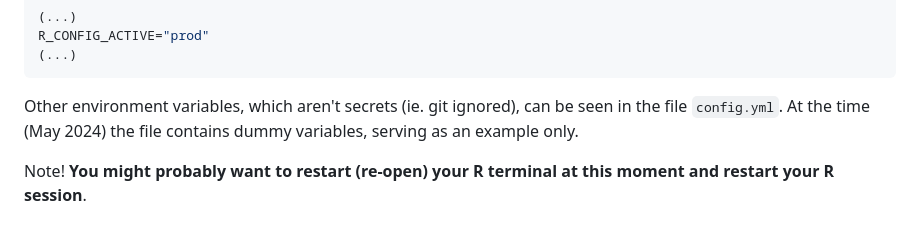
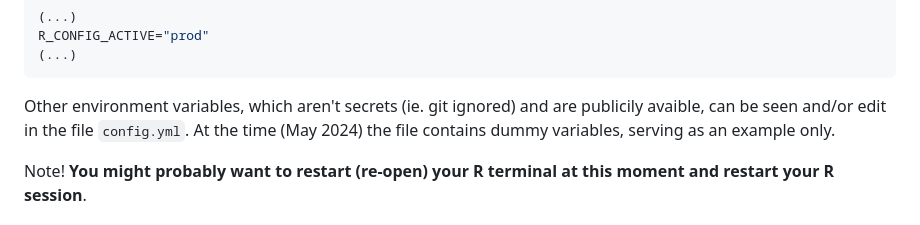
Before and after one commit to BioDT/biodt-shiny, a Markdown page: README.md, the part around the change. Rendered like a GitHub page.

Commit message:
minor fix of Readme.MD

````diff
--- a/README.md
+++ b/README.md
@@ -73,7 +73,7 @@ R_CONFIG_ACTIVE="prod"
 (...)
 ```
 
-Other environment variables, which aren't secrets (ie. git ignored), can be seen in the file `config.yml`. At the time (May 2024) the file contains dummy variables, serving as an example only.
+Other environment variables, which aren't secrets (ie. git ignored) and are publicily avaible, can be seen and/or edit in the file `config.yml`. At the time (May 2024) the file contains dummy variables, serving as an example only.
 
 Note! **You might probably want to restart (re-open) your R terminal at this moment and restart your R session**.
 
````
